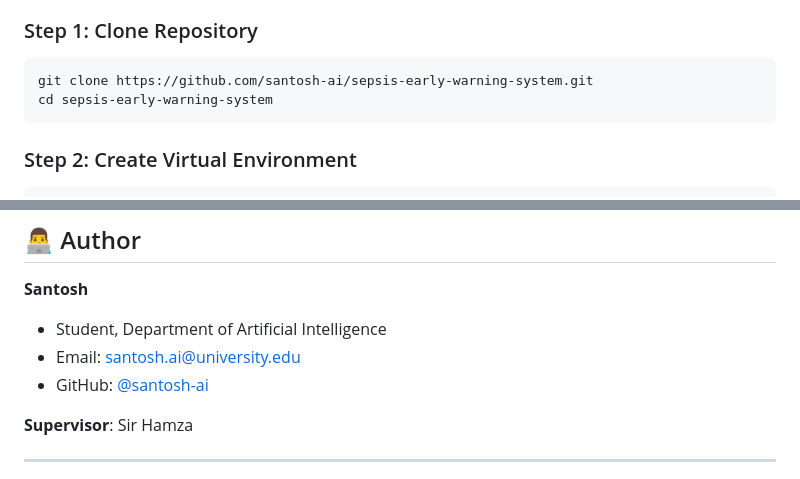
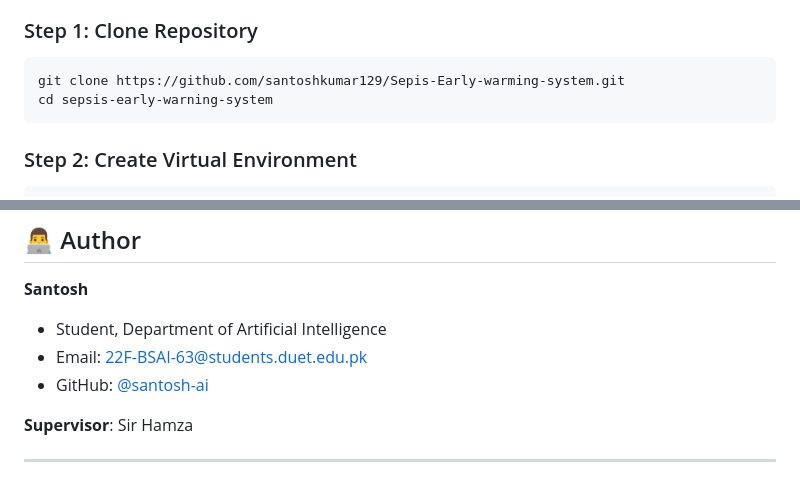
Before and after one commit to santoshkumar129/Sepis-Early-warming-system, a Markdown page: README.md, 2 parts joined by grey strips. Drawn GitHub-style.

````diff
--- a/README.md
+++ b/README.md
@@ -105,7 +105,7 @@ sepsis-early-warning-system/
 
 ### Step 1: Clone Repository
 ```bash
-git clone https://github.com/santosh-ai/sepsis-early-warning-system.git
+git clone https://github.com/santoshkumar129/Sepis-Early-warming-system.git
 cd sepsis-early-warning-system
 ```
 
@@ -350,8 +350,8 @@ This project is licensed under the MIT License - see [LICENSE](LICENSE) file.
 
 **Santosh**
 - Student, Department of Artificial Intelligence
-- Email: santosh.ai@university.edu
-- GitHub: [@santosh-ai](https://github.com/santosh-ai)
+- Email: 22F-BSAI-63@students.duet.edu.pk
+- GitHub: [@santosh-ai]([https://github.com/santosh-ai](https://github.com/santoshkumar129))
 
 **Supervisor**: Sir Hamza
 
````
